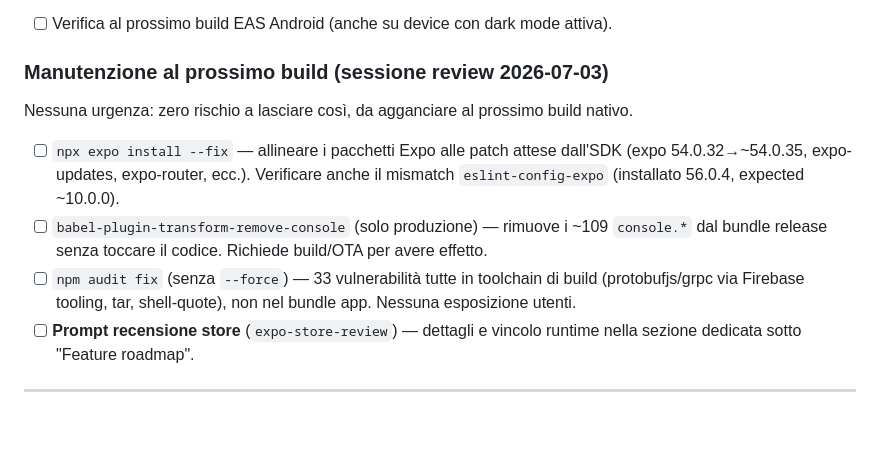
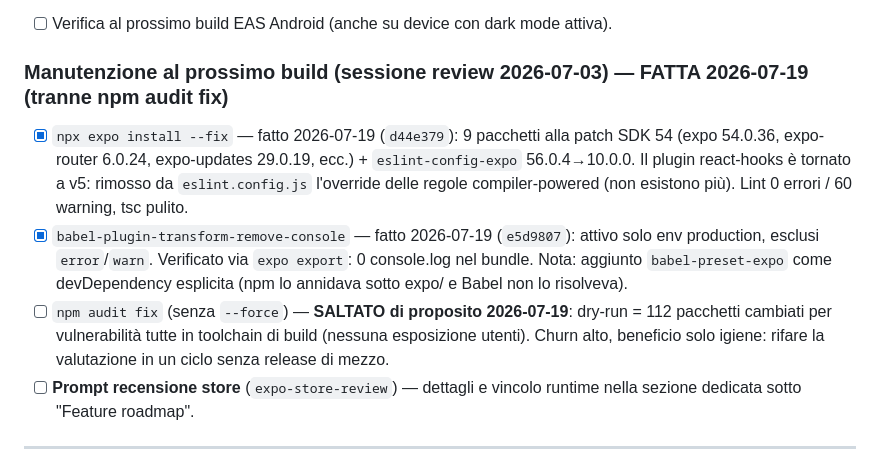
Before and after one commit to looklight/allergiapp, a Markdown page: TODO.md, the part around the change. GitHub-like rendering; blank space fills up the shorter version.

Commit message:
docs(TODO): manutenzione pre-build 1.3.0 fatta — expo --fix + remove-console, npm audit rimandato
Co-Authored-By: Claude Fable 5 <noreply@anthropic.com>

```diff
--- a/TODO.md
+++ b/TODO.md
@@ -96,11 +96,10 @@ Edit puri già fatti (dipendenza rimossa da `package.json` + pod orfani rimossi
 Risolto in light mode su EAS Android (build 1.1.0). Aggiunto hardening night-mode al plugin (`withAndroidColorsNight` scrive `app_window_background = #F7DCB3` anche in `values-night/colors.xml`, coerente con `userInterfaceStyle: "light"`). Resta:
 - [ ] Verifica al prossimo build EAS Android (anche su device con dark mode attiva).
 
-### Manutenzione al prossimo build (sessione review 2026-07-03)
-Nessuna urgenza: zero rischio a lasciare così, da agganciare al prossimo build nativo.
-- [ ] `npx expo install --fix` — allineare i pacchetti Expo alle patch attese dall'SDK (expo 54.0.32→~54.0.35, expo-updates, expo-router, ecc.). Verificare anche il mismatch `eslint-config-expo` (installato 56.0.4, expected ~10.0.0).
-- [ ] `babel-plugin-transform-remove-console` (solo produzione) — rimuove i ~109 `console.*` dal bundle release senza toccare il codice. Richiede build/OTA per avere effetto.
-- [ ] `npm audit fix` (senza `--force`) — 33 vulnerabilità tutte in toolchain di build (protobufjs/grpc via Firebase tooling, tar, shell-quote), non nel bundle app. Nessuna esposizione utenti.
+### Manutenzione al prossimo build (sessione review 2026-07-03) — FATTA 2026-07-19 (tranne npm audit fix)
+- [x] `npx expo install --fix` — fatto 2026-07-19 (`d44e379`): 9 pacchetti alla patch SDK 54 (expo 54.0.36, expo-router 6.0.24, expo-updates 29.0.19, ecc.) + `eslint-config-expo` 56.0.4→10.0.0. Il plugin react-hooks è tornato a v5: rimosso da `eslint.config.js` l'override delle regole compiler-powered (non esistono più). Lint 0 errori / 60 warning, tsc pulito.
+- [x] `babel-plugin-transform-remove-console` — fatto 2026-07-19 (`e5d9807`): attivo solo env production, esclusi `error`/`warn`. Verificato via `expo export`: 0 console.log nel bundle. Nota: aggiunto `babel-preset-expo` come devDependency esplicita (npm lo annidava sotto expo/ e Babel non lo risolveva).
+- [ ] `npm audit fix` (senza `--force`) — **SALTATO di proposito 2026-07-19**: dry-run = 112 pacchetti cambiati per vulnerabilità tutte in toolchain di build (nessuna esposizione utenti). Churn alto, beneficio solo igiene: rifare la valutazione in un ciclo senza release di mezzo.
 - [ ] **Prompt recensione store** (`expo-store-review`) — dettagli e vincolo runtime nella sezione dedicata sotto "Feature roadmap".
 
 ---
```
